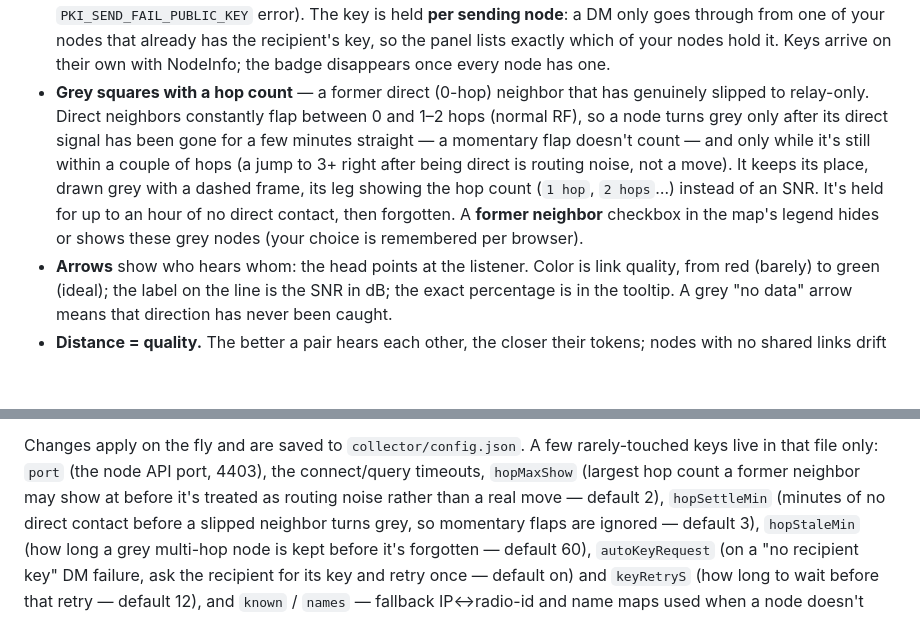
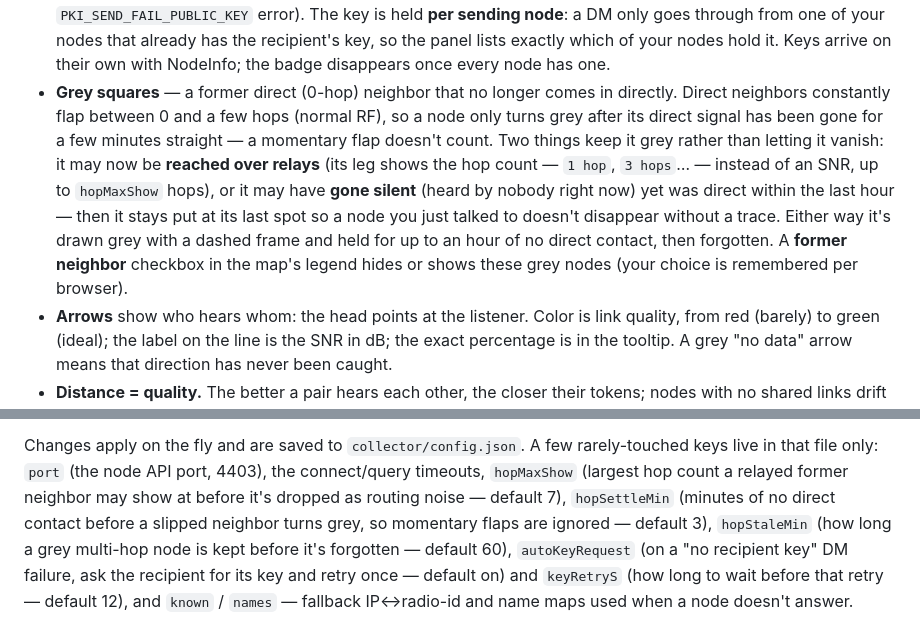
Before and after one commit to anton-vinogradov/meshtastic-zoo, a Markdown page: README.md, 2 parts joined by grey strips. Rendered like a GitHub page; blank space fills up the shorter version.

```diff
--- a/README.md
+++ b/README.md
@@ -67,17 +67,19 @@ first run, set your subnets in the ⚙ panel. Logs:
   from one of your nodes that already has the recipient's key, so the
   panel lists exactly which of your nodes hold it. Keys arrive on their
   own with NodeInfo; the badge disappears once every node has one.
-- **Grey squares with a hop count** — a former direct (0-hop) neighbor
-  that has genuinely slipped to relay-only. Direct neighbors constantly
-  flap between 0 and 1–2 hops (normal RF), so a node turns grey only
-  after its direct signal has been gone for a few minutes straight — a
-  momentary flap doesn't count — and only while it's still within a
-  couple of hops (a jump to 3+ right after being direct is routing noise,
-  not a move). It keeps its place, drawn grey with a dashed frame, its
-  leg showing the hop count (`1 hop`, `2 hops`…) instead of an SNR. It's
-  held for up to an hour of no direct contact, then forgotten. A
-  **former neighbor** checkbox in the map's legend hides or shows these
-  grey nodes (your choice is remembered per browser).
+- **Grey squares** — a former direct (0-hop) neighbor that no longer
+  comes in directly. Direct neighbors constantly flap between 0 and a few
+  hops (normal RF), so a node only turns grey after its direct signal has
+  been gone for a few minutes straight — a momentary flap doesn't count.
+  Two things keep it grey rather than letting it vanish: it may now be
+  **reached over relays** (its leg shows the hop count — `1 hop`,
+  `3 hops`… — instead of an SNR, up to `hopMaxShow` hops), or it may have
+  **gone silent** (heard by nobody right now) yet was direct within the
+  last hour — then it stays put at its last spot so a node you just talked
+  to doesn't disappear without a trace. Either way it's drawn grey with a
+  dashed frame and held for up to an hour of no direct contact, then
+  forgotten. A **former neighbor** checkbox in the map's legend hides or
+  shows these grey nodes (your choice is remembered per browser).
 - **Arrows** show who hears whom: the head points at the listener.
   Color is link quality, from red (barely) to green (ideal); the label
   on the line is the SNR in dB; the exact percentage is in the tooltip.
@@ -205,8 +207,8 @@ panel. Every field, top to bottom:
 Changes apply on the fly and are saved to `collector/config.json`.
 A few rarely-touched keys live in that file only: `port` (the node
 API port, 4403), the connect/query timeouts, `hopMaxShow` (largest hop
-count a former neighbor may show at before it's treated as routing noise
-rather than a real move — default 2), `hopSettleMin` (minutes of no
+count a relayed former neighbor may show at before it's dropped as
+routing noise — default 7), `hopSettleMin` (minutes of no
 direct contact before a slipped neighbor turns grey, so momentary flaps
 are ignored — default 3), `hopStaleMin` (how long a grey multi-hop node
 is kept before it's forgotten — default 60), `autoKeyRequest` (on a "no
```
Also changed, not shown: README.ru.md (+15 -13 lines).
